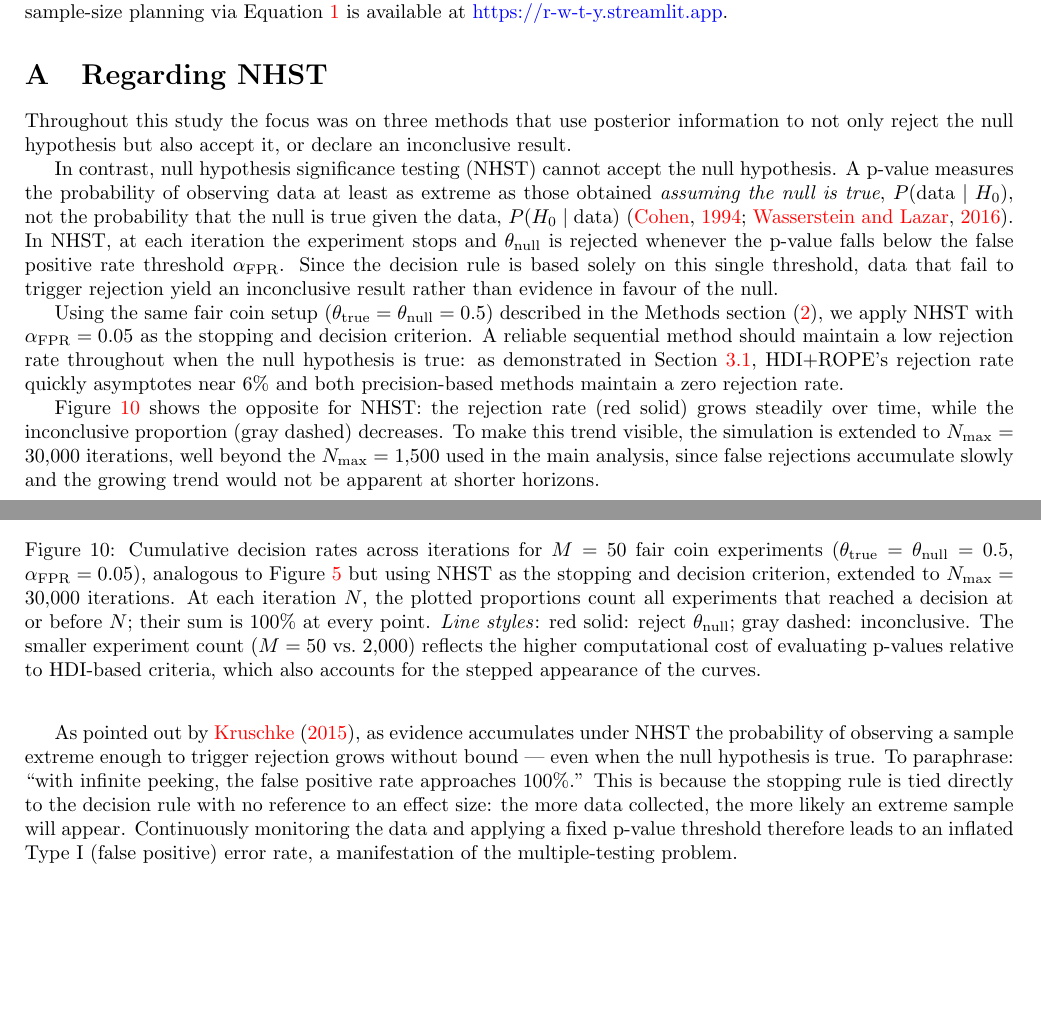
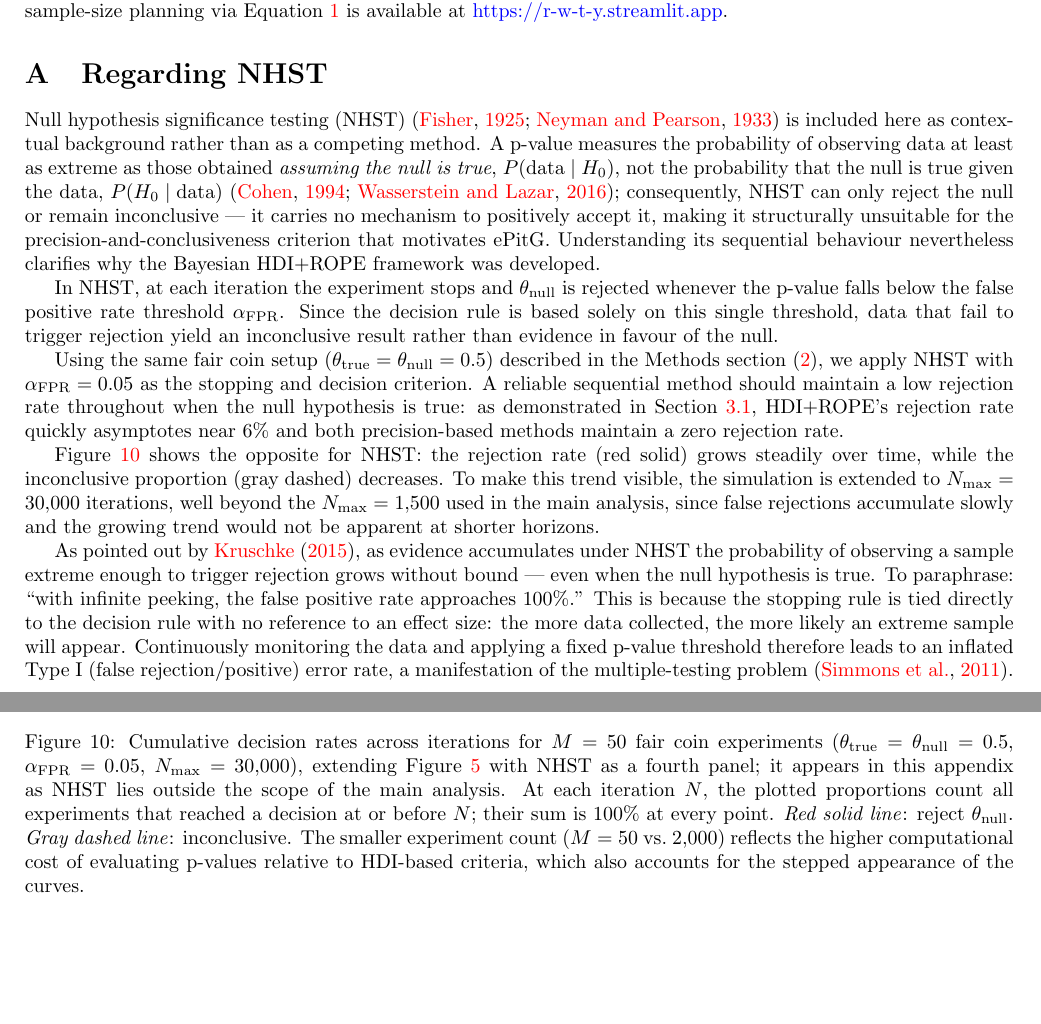
Before and after one commit to elzurdo/precision-goal, a LaTeX document (latex/precision_goal.tex, which reads latex/precision_goal_nhst.tex): two parts of pages 17 and 18 of 27 before the commit and two parts of pages 18 and 19 of 27 after it, joined at a grey line, cut so that both start at the same text, the shorter picture padded with empty space. Compiled offline with pdfLaTeX.

Commit message:
refining NHST appendix and references to it

```diff
--- a/latex/precision_goal_nhst.tex
+++ b/latex/precision_goal_nhst.tex
@@ -1,13 +1,17 @@
 \section{Regarding NHST}\label{app:nhst}
-Throughout this study the focus was on three methods that use posterior information
-to not only reject the null hypothesis but also accept it, or declare an inconclusive
-result.
-
-In contrast, null hypothesis significance testing (NHST) cannot accept the null
-hypothesis. A p-value measures the probability of observing data at least as extreme
-as those obtained \emph{assuming the null is true}, $P(\mathrm{data}\mid H_0)$,
-not the probability that the null is true given the data,
-$P(H_0\mid\mathrm{data})$
+Null hypothesis significance testing (NHST) \citep{fisher1925, neymanpearson1933}
+% [fisher1925] Fisher (1925), ``Statistical Methods for Research Workers'', Oliver
+% and Boyd. Introduced the p-value and the concept of significance testing --- the
+% foundational contribution to the p-value side of NHST.
+%
+% [neymanpearson1933] Neyman & Pearson (1933), ``On the Problem of the Most
+% Efficient Tests of Statistical Hypotheses'', Phil. Trans. R. Soc. A 231:289--337.
+% Introduced the formal H0/H1 framework, Type I/II errors, and the alpha threshold
+% --- the hypothesis-testing side of the hybrid that practitioners use today.
+is included here as contextual background rather than as a competing method.
+A p-value measures the probability of observing data at least as extreme as those
+obtained \emph{assuming the null is true}, $P(\mathrm{data}\mid H_0)$, not the
+probability that the null is true given the data, $P(H_0\mid\mathrm{data})$
 % [cohen1994] Cohen (1994), ``The earth is round (p < .05)'', American Psychologist
 % 49(12):997--1003. The canonical demonstration that p-values cannot be read as
 % P(H0|data). Directly supports the claim that NHST carries no null-acceptance
@@ -17,7 +21,13 @@ $P(H_0\mid\mathrm{data})$
 % Context, Process, and Purpose'', The American Statistician 70(2):129--133.
 % Official ASA position: ``A p-value does not provide a good measure of evidence
 % regarding a model or hypothesis.'' Adds broad authoritative institutional backing.
-\citep{cohen1994, wasserstein2016}.
+\citep{cohen1994, wasserstein2016};
+consequently, NHST can only reject the null or remain inconclusive --- it carries
+no mechanism to positively accept it, making it structurally unsuitable for the
+precision-and-conclusiveness criterion that motivates ePitG.
+Understanding its sequential behaviour nevertheless clarifies why the Bayesian
+HDI+ROPE framework was developed.
+
 In NHST, at each iteration the experiment stops and $\theta_{\rm null}$ is rejected
 whenever the p-value falls below the false positive rate threshold $\alpha_{\rm FPR}$.
 Since the decision rule is based solely on this single threshold, data that fail to
@@ -41,14 +51,14 @@ would not be apparent at shorter horizons.
   \centering
   \includegraphics[width=1\textwidth]{fair_experiment_decision_rates_nhst.png}
   \caption{Cumulative decision rates across iterations for $M=50$ fair coin experiments
-  ($\theta_{\rm true}=\theta_{\rm null}=0.5$, $\alpha_{\rm FPR}=0.05$),
-  analogous to Figure~\ref{fig:fair_decisions} but using NHST as the stopping and
-  decision criterion, extended to $N_{\rm max}=30{,}000$ iterations.
+  ($\theta_{\rm true}=\theta_{\rm null}=0.5$, $\alpha_{\rm FPR}=0.05$,
+  $N_{\rm max}=30{,}000$), extending Figure~\ref{fig:fair_decisions} with NHST
+  as a fourth panel; it appears in this appendix as NHST lies outside the scope
+  of the main analysis.
   At each iteration $N$, the plotted proportions count all experiments that reached
   a decision at or before $N$; their sum is 100\% at every point.
-  \textit{Line styles}:
-  red solid: reject $\theta_{\rm null}$;
-  gray dashed: inconclusive.
+  \textit{Red solid line}: reject $\theta_{\rm null}$.
+  \textit{Gray dashed line}: inconclusive.
   The smaller experiment count ($M=50$ vs.\ $2{,}000$) reflects the higher
   computational cost of evaluating p-values relative to HDI-based criteria,
   which also accounts for the stepped appearance of the curves.}
@@ -62,8 +72,14 @@ peeking, the false positive rate approaches 100\%.'' This is because the stoppin
 rule is tied directly to the decision rule with no reference to an effect size: the
 more data collected, the more likely an extreme sample will appear. Continuously
 monitoring the data and applying a fixed p-value threshold therefore leads to an
-inflated Type~I (false positive) error rate, a manifestation of the multiple-testing
-problem.
+inflated Type~I (false rejection/positive) error rate, a manifestation of the multiple-testing
+problem
+% [simmons2011] Simmons, Nelson & Simonsohn (2011), ``False-Positive Psychology'',
+% Psychological Science 22(11):1359--1366. Quantifies that flexible stopping rules
+% (``peeking'') inflate false-positive rates even at nominal alpha=0.05 --- the same
+% mechanism as continuous sequential NHST. Already cited in the Introduction for this
+% claim; repeated here for self-contained reading of the appendix.
+\citep{simmons2011}.
 
 \section{Regarding Bayes Factors}\label{app:app_bayes_factors}
 
```
Also changed, not shown: latex/precision_goal_abstract.tex (+6 -6 lines), latex/precision_goal_conclusion.tex (+1 -1 lines), latex/precision_goal_discussion.tex (+2 -1 lines), latex/references.bib (+19 -0 lines).
